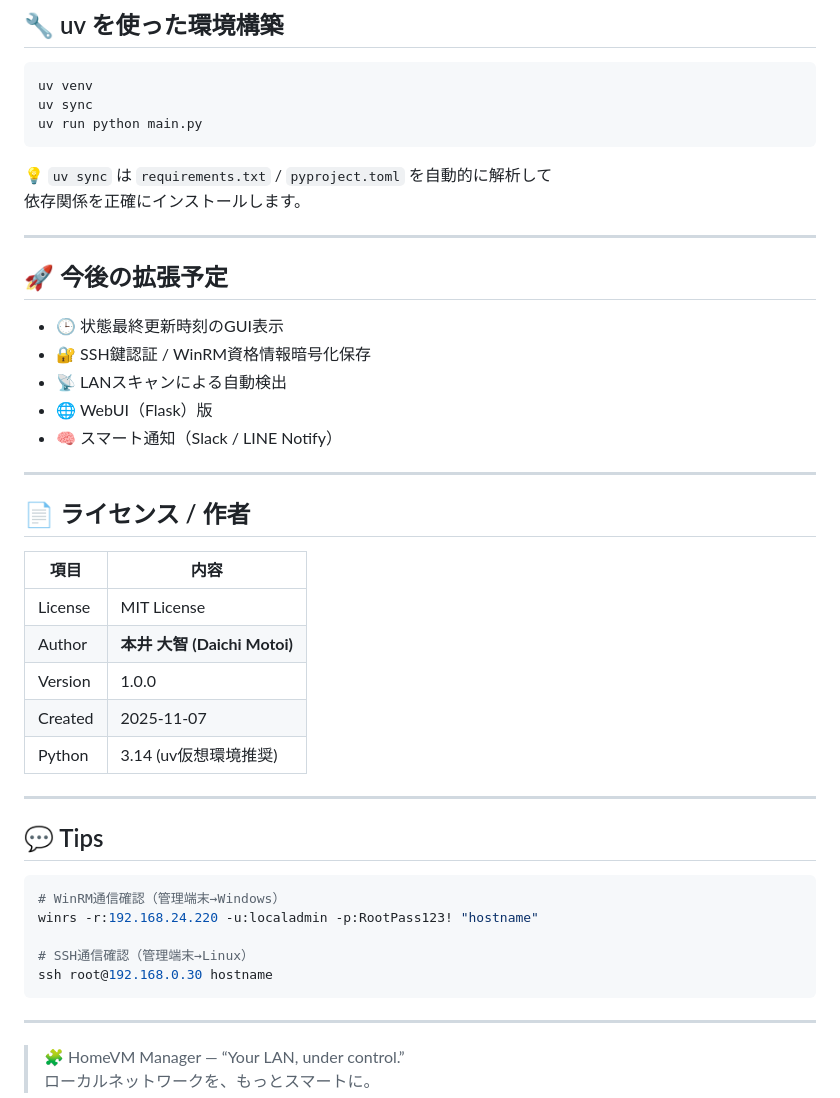
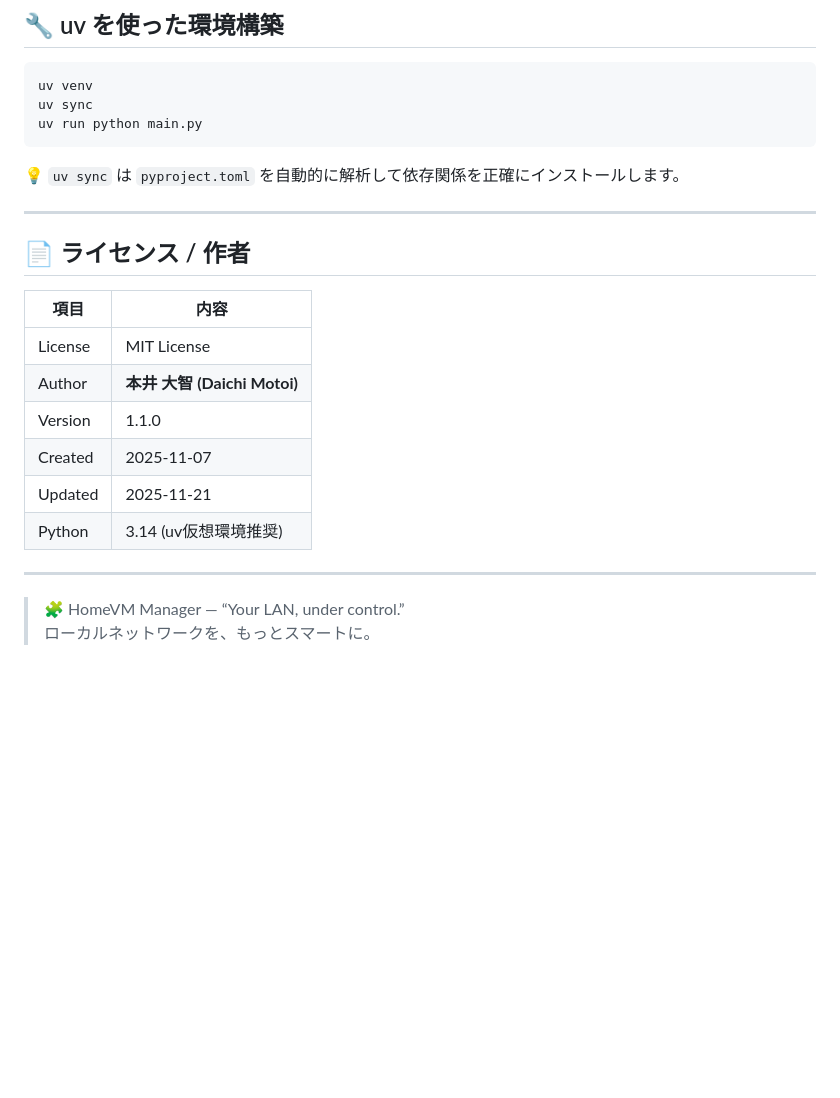
Before and after one commit to d-moto/HomeVM-Manager, a Markdown page: README.md, the part around the change printed below. GitHub-like rendering; blank space fills up the shorter version.

````diff
--- a/README.md
+++ b/README.md
@@ -194,18 +229,7 @@ uv sync
 uv run python main.py
 ```
 
-💡 `uv sync` は `requirements.txt` / `pyproject.toml` を自動的に解析して
-依存関係を正確にインストールします。
-
----
-
-## 🚀 今後の拡張予定
-
-- 🕒 状態最終更新時刻のGUI表示
-- 🔐 SSH鍵認証 / WinRM資格情報暗号化保存
-- 📡 LANスキャンによる自動検出
-- 🌐 WebUI（Flask）版
-- 🧠 スマート通知（Slack / LINE Notify）
+💡 `uv sync` は `pyproject.toml` を自動的に解析して依存関係を正確にインストールします。
 
 ---
 
@@ -215,21 +239,10 @@ uv run python main.py
 |------|------|
 | License | MIT License |
 | Author | **本井 大智 (Daichi Motoi)** |
-| Version | 1.0.0 |
+| Version | 1.1.0 |
 | Created | 2025-11-07 |
+| Updated | 2025-11-21 |
 | Python | 3.14 (uv仮想環境推奨) |
-
----
-
-## 💬 Tips
-
-```powershell
-# WinRM通信確認（管理端末→Windows）
-winrs -r:192.168.24.220 -u:localadmin -p:RootPass123! "hostname"
-
-# SSH通信確認（管理端末→Linux）
-ssh root@192.168.0.30 hostname
-```
 
 ---
 
````
Also changed, not shown: other parts of README.md (+67 -32 lines).
